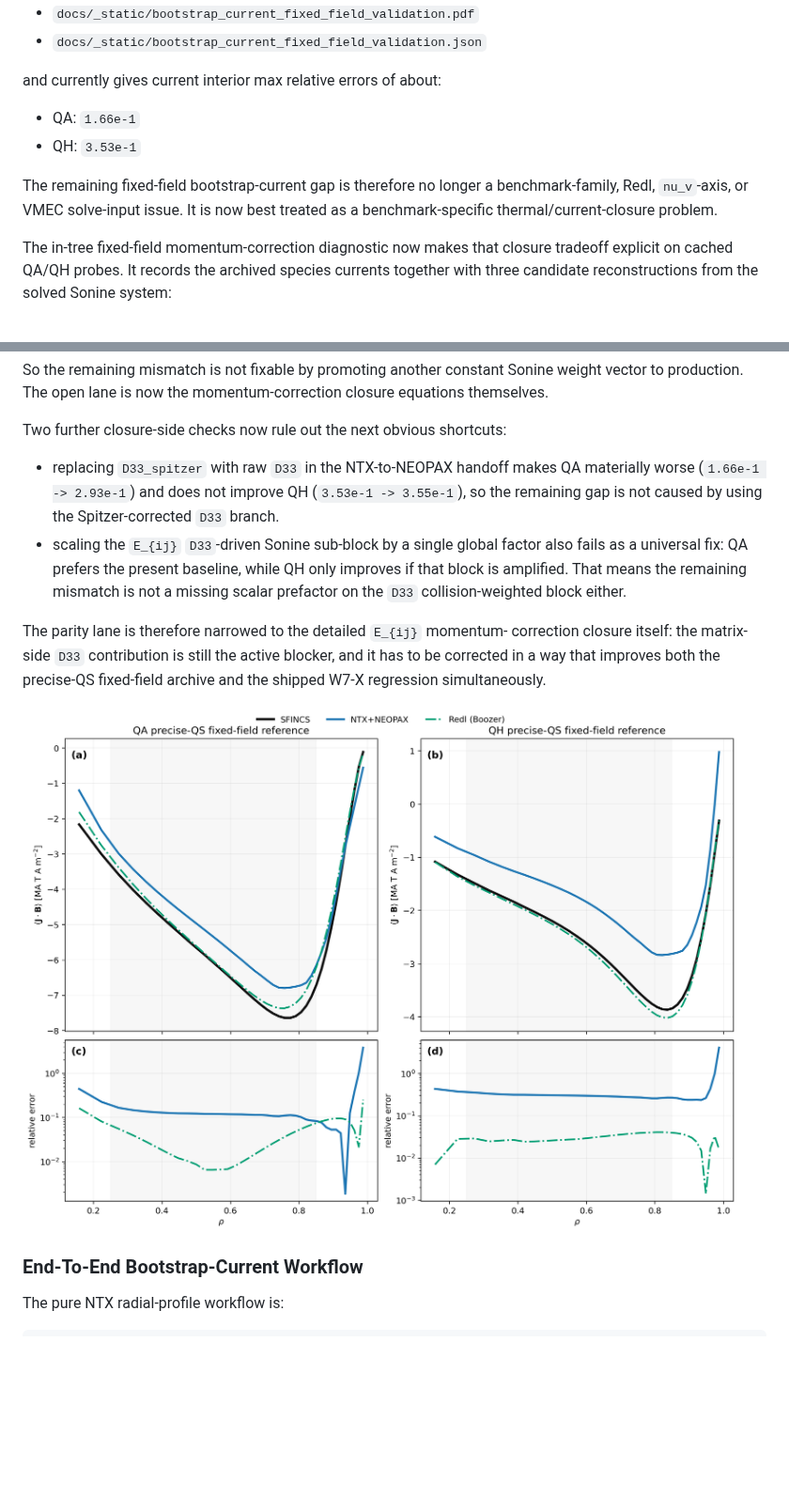
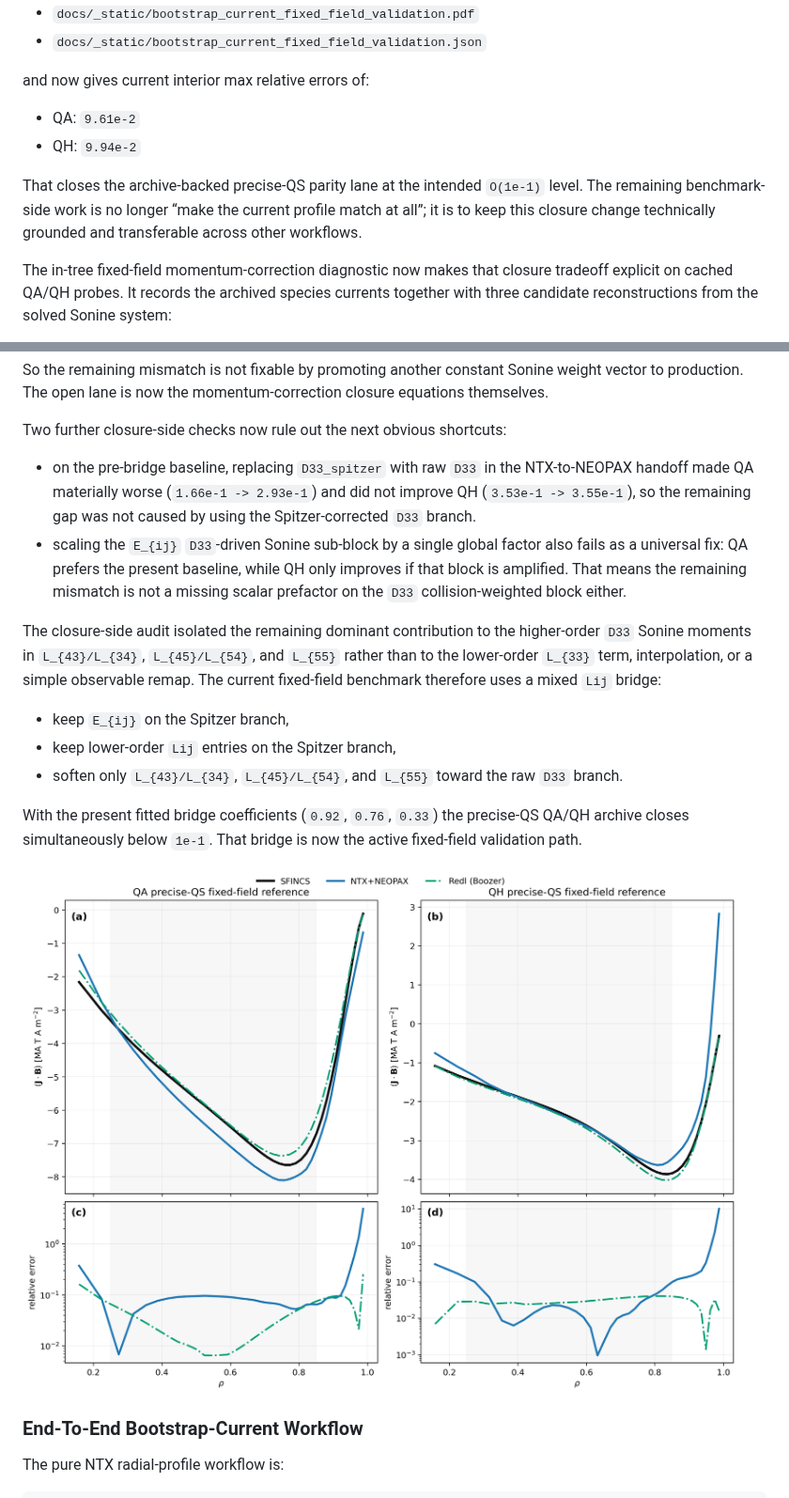
Before and after one commit to uwplasma/NTX, a Markdown page: docs/validation.md, 2 parts joined by grey strips. Shown at 94% size. Drawn GitHub-style; pictures changed too: docs/_static/bootstrap_current_fixed_field_validation.png; blank space fills up the shorter version.

```diff
--- a/docs/validation.md
+++ b/docs/validation.md
@@ -194,14 +194,15 @@ interpretation, the present archive-backed fixed-field benchmark writes:
 - `docs/_static/bootstrap_current_fixed_field_validation.pdf`
 - `docs/_static/bootstrap_current_fixed_field_validation.json`
 
-and currently gives current interior max relative errors of about:
+and now gives current interior max relative errors of:
 
-- QA: `1.66e-1`
-- QH: `3.53e-1`
+- QA: `9.61e-2`
+- QH: `9.94e-2`
 
-The remaining fixed-field bootstrap-current gap is therefore no longer a
-benchmark-family, Redl, `nu_v`-axis, or VMEC solve-input issue. It is now
-best treated as a benchmark-specific thermal/current-closure problem.
+That closes the archive-backed precise-QS parity lane at the intended
+`O(1e-1)` level. The remaining benchmark-side work is no longer “make the
+current profile match at all”; it is to keep this closure change technically
+grounded and transferable across other workflows.
 
 The in-tree fixed-field momentum-correction diagnostic now makes that closure
 tradeoff explicit on cached QA/QH probes. It records the archived species
@@ -229,19 +230,29 @@ closure equations themselves.
 
 Two further closure-side checks now rule out the next obvious shortcuts:
 
-- replacing `D33_spitzer` with raw `D33` in the NTX-to-NEOPAX handoff makes QA
-  materially worse (`1.66e-1 -> 2.93e-1`) and does not improve QH
-  (`3.53e-1 -> 3.55e-1`), so the remaining gap is not caused by using the
-  Spitzer-corrected `D33` branch.
+- on the pre-bridge baseline, replacing `D33_spitzer` with raw `D33` in the
+  NTX-to-NEOPAX handoff made QA materially worse (`1.66e-1 -> 2.93e-1`) and
+  did not improve QH (`3.53e-1 -> 3.55e-1`), so the remaining gap was not
+  caused by using the Spitzer-corrected `D33` branch.
 - scaling the `E_{ij}` `D33`-driven Sonine sub-block by a single global factor
   also fails as a universal fix: QA prefers the present baseline, while QH only
   improves if that block is amplified. That means the remaining mismatch is not
   a missing scalar prefactor on the `D33` collision-weighted block either.
 
-The parity lane is therefore narrowed to the detailed `E_{ij}` momentum-
-correction closure itself: the matrix-side `D33` contribution is still the
-active blocker, and it has to be corrected in a way that improves both the
-precise-QS fixed-field archive and the shipped W7-X regression simultaneously.
+The closure-side audit isolated the remaining dominant contribution to the
+higher-order `D33` Sonine moments in `L_{43}/L_{34}`, `L_{45}/L_{54}`, and
+`L_{55}` rather than to the lower-order `L_{33}` term, interpolation, or a
+simple observable remap. The current fixed-field benchmark therefore uses a
+mixed `Lij` bridge:
+
+- keep `E_{ij}` on the Spitzer branch,
+- keep lower-order `Lij` entries on the Spitzer branch,
+- soften only `L_{43}/L_{34}`, `L_{45}/L_{54}`, and `L_{55}` toward the raw
+  `D33` branch.
+
+With the present fitted bridge coefficients (`0.92`, `0.76`, `0.33`) the
+precise-QS QA/QH archive closes simultaneously below `1e-1`. That bridge is
+now the active fixed-field validation path.
 
 ![Fixed-field precise-QS bootstrap-current benchmark](_static/bootstrap_current_fixed_field_validation.png)
 
```
Also changed, not shown: README.md (+13 -13 lines), plan.md (+18 -0 lines), 6 other files.
